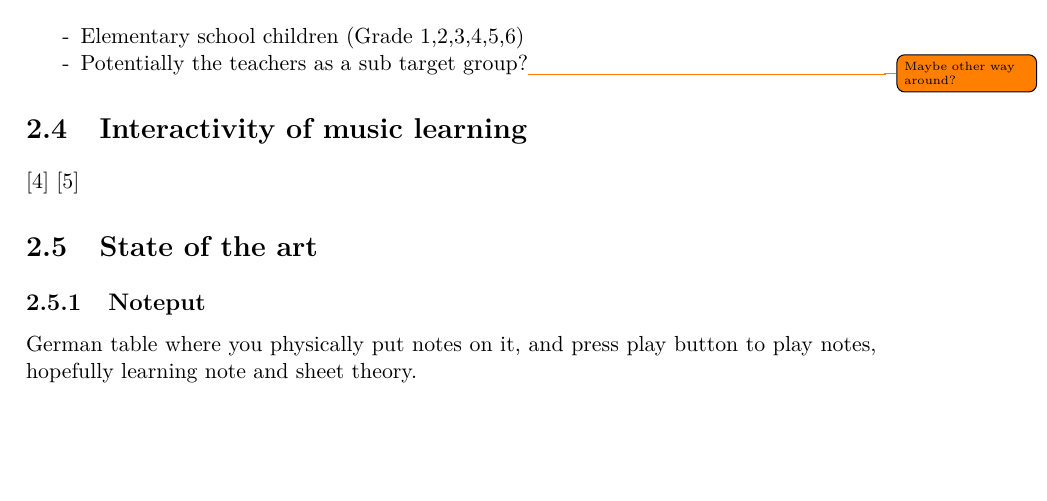
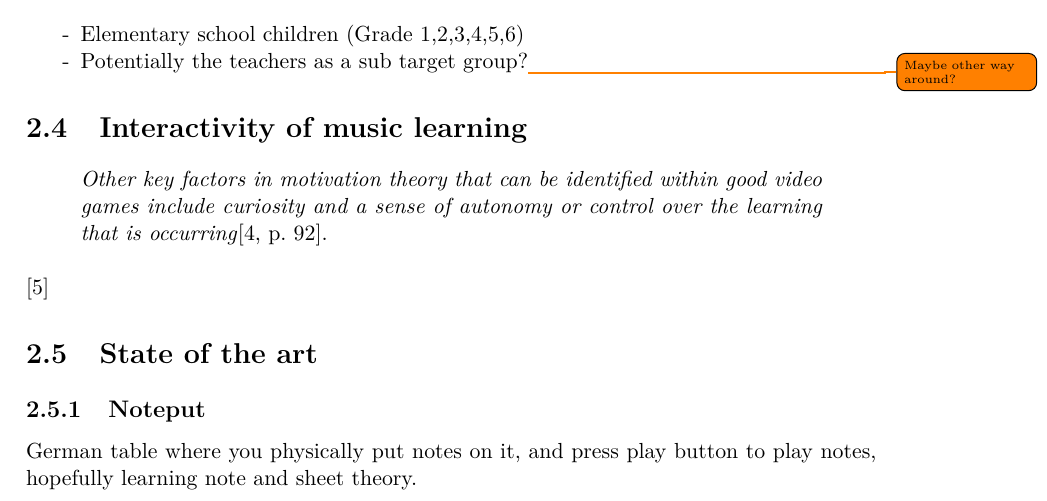
Before and after one commit to totalfreak/medialogyp4, a LaTeX thesis (Main.tex, which reads include/Analyse.tex): part of page 4 of 15, cut so that both start at the same text, the shorter picture padded with empty space. Compiled offline with pdfLaTeX.

Commit message:
Added quote from video game music learning

```diff
--- a/include/Analyse.tex
+++ b/include/Analyse.tex
@@ -26,7 +26,11 @@ Furthermore, current tools and technological inventions will be investigated to
 
 
 \section{Interactivity of music learning}
-	\cite{interactiveMusicVideoGames}
+
+	\begin{quote}
+		\textit{Other key factors in motivation theory that can be identified within good video games include curiosity and a sense of autonomy or control over the learning that is occurring}\cite[p.~92]{interactiveMusicVideoGames}.\\
+	\end{quote}
+
 	\cite{constructivism}
 
 \section{State of the art}
```
